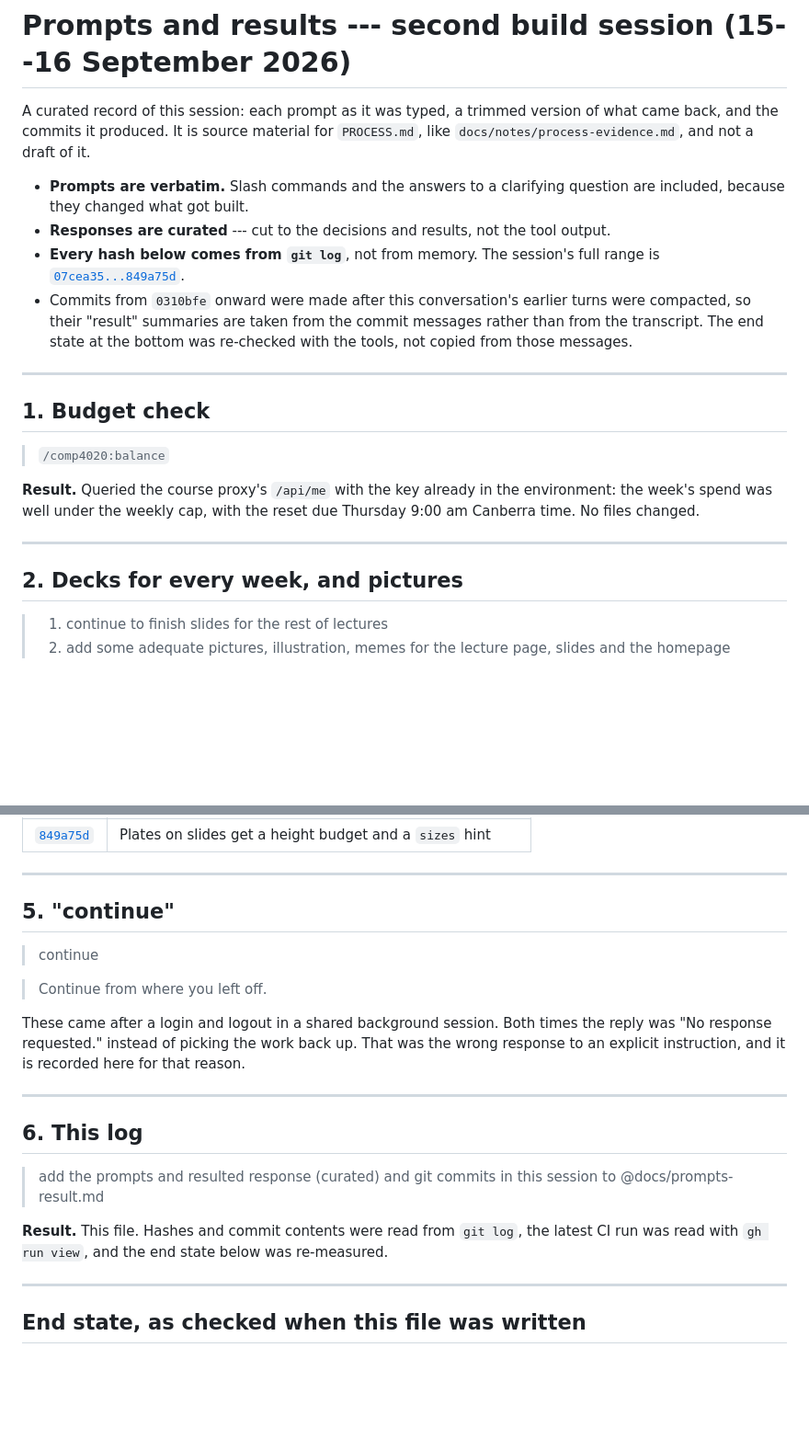
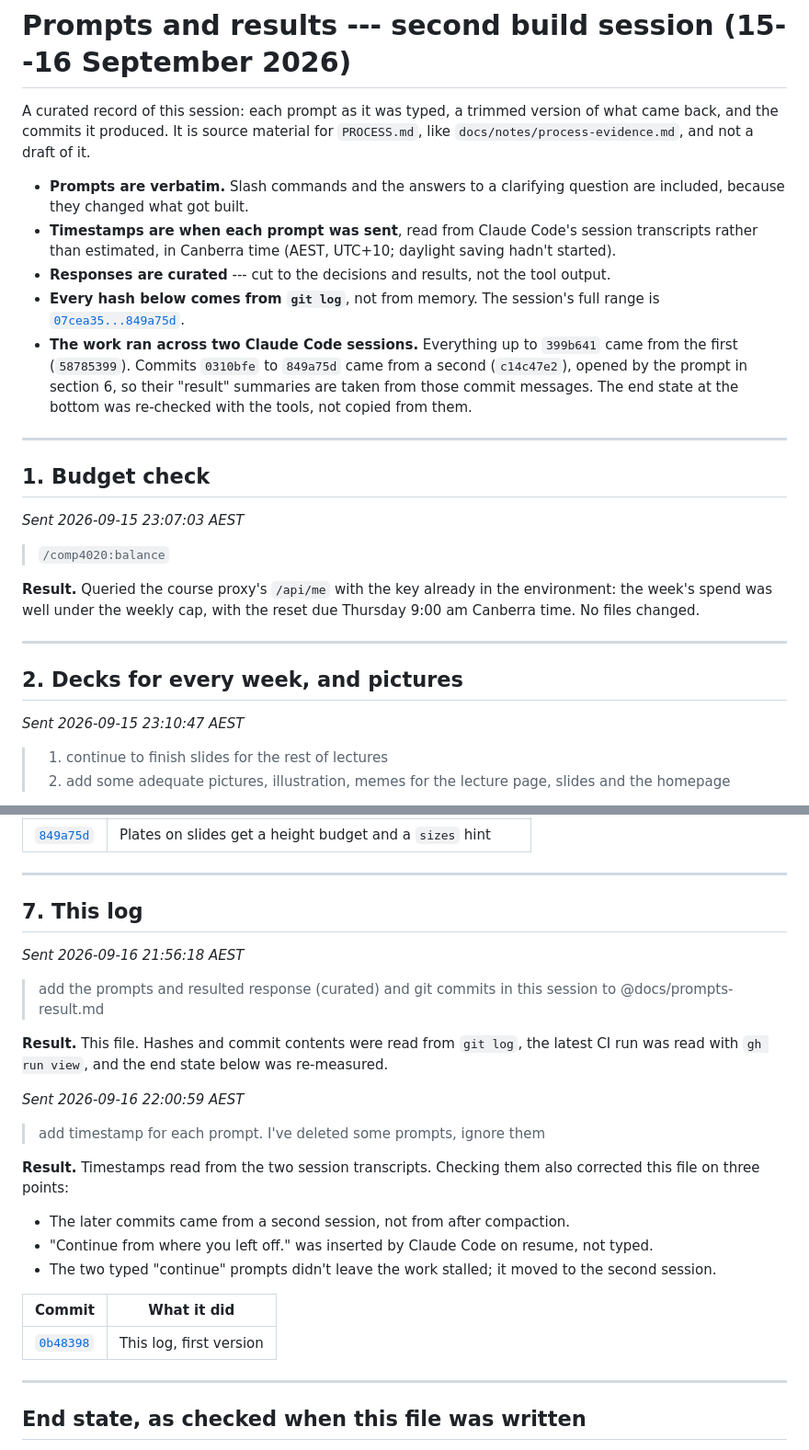
Before and after one commit to comp4020-agentic-coding-studio/comp4020-ass2-rangermix, a Markdown page: docs/prompts-result.md, 2 parts joined by grey strips. Shown at 92% size. Rendered like a GitHub page; blank space fills up the shorter version.

```diff
--- a/docs/prompts-result.md
+++ b/docs/prompts-result.md
@@ -6,19 +6,25 @@ for `PROCESS.md`, like `docs/notes/process-evidence.md`, and not a draft of it.
 
 - **Prompts are verbatim.** Slash commands and the answers to a clarifying
   question are included, because they changed what got built.
+- **Timestamps are when each prompt was sent**, read from Claude Code's session
+  transcripts rather than estimated, in Canberra time (AEST, UTC+10; daylight
+  saving hadn't started).
 - **Responses are curated** --- cut to the decisions and results, not the tool
   output.
 - **Every hash below comes from `git log`**, not from memory. The session's
   full range is
   [`07cea35...849a75d`](https://github.com/comp4020-agentic-coding-studio/comp4020-ass2-rangermix/compare/07cea35...849a75d).
-- Commits from `0310bfe` onward were made after this conversation's earlier
-  turns were compacted, so their "result" summaries are taken from the commit
-  messages rather than from the transcript. The end state at the bottom was
-  re-checked with the tools, not copied from those messages.
+- **The work ran across two Claude Code sessions.** Everything up to `399b641`
+  came from the first (`58785399`). Commits `0310bfe` to `849a75d` came from a
+  second (`c14c47e2`), opened by the prompt in section 6, so their "result"
+  summaries are taken from those commit messages. The end state at the bottom
+  was re-checked with the tools, not copied from them.
 
 ---
 
 ## 1. Budget check
+
+*Sent 2026-09-15 23:07:03 AEST*
 
 > `/comp4020:balance`
 
@@ -29,6 +35,8 @@ Thursday 9:00 am Canberra time. No files changed.
 ---
 
 ## 2. Decks for every week, and pictures
+
+*Sent 2026-09-15 23:10:47 AEST*
 
 > 1. continue to finish slides for the rest of lectures
 > 2. add some adequate pictures, illustration, memes for the lecture page, slides and the homepage
@@ -233,26 +287,32 @@ Highlights, from the commit messages:
 
 ---
 
-## 5. "continue"
+## 7. This log
 
-> continue
-
-> Continue from where you left off.
-
-These came after a login and logout in a shared background session. Both times
-the reply was "No response requested." instead of picking the work back up.
-That was the wrong response to an explicit instruction, and it is recorded here
-for that reason.
-
----
-
-## 6. This log
+*Sent 2026-09-16 21:56:18 AEST*
 
 > add the prompts and resulted response (curated) and git commits in this session to @docs/prompts-result.md
 
 **Result.** This file. Hashes and commit contents were read from `git log`, the
 latest CI run was read with `gh run view`, and the end state below was
 re-measured.
+
+*Sent 2026-09-16 22:00:59 AEST*
+
+> add timestamp for each prompt. I've deleted some prompts, ignore them
+
+**Result.** Timestamps read from the two session transcripts. Checking them
+also corrected this file on three points:
+
+- The later commits came from a second session, not from after compaction.
+- "Continue from where you left off." was inserted by Claude Code on resume,
+  not typed.
+- The two typed "continue" prompts didn't leave the work stalled; it moved to
+  the second session.
+
+| Commit | What it did |
+| --- | --- |
+| [`0b48398`](https://github.com/comp4020-agentic-coding-studio/comp4020-ass2-rangermix/commit/0b48398) | This log, first version |
 
 ---
 
```
Also changed, not shown: other parts of docs/prompts-result.md (+69 -23 lines).
